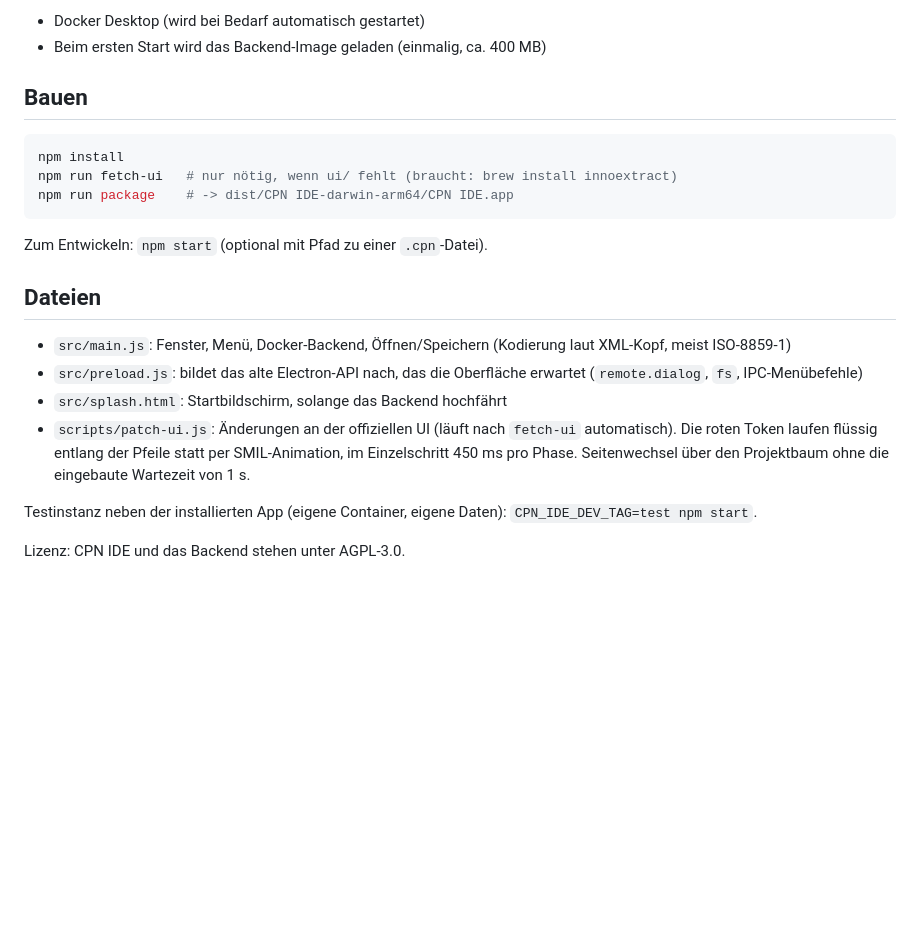
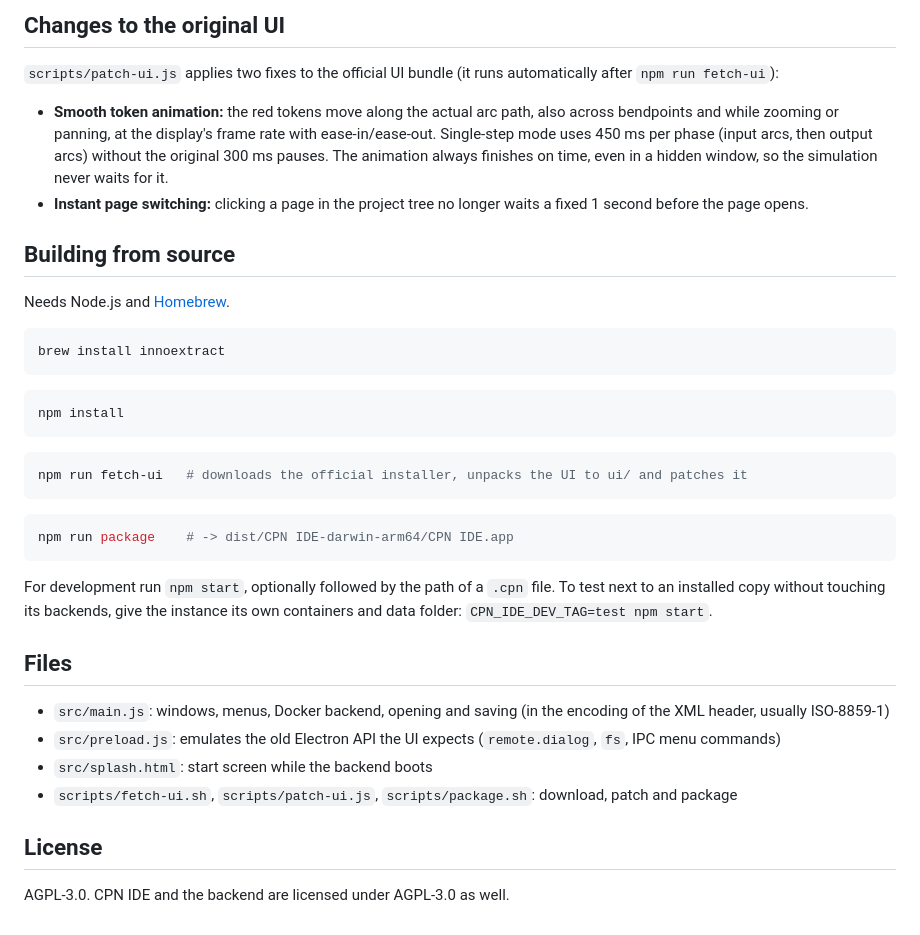
Before and after one commit to LeonardPertsch/cpn-ide-mac, a Markdown page: README.md, the part around one of its changes. GitHub-like rendering; blank space fills up the shorter version.

````diff
--- a/README.md
+++ b/README.md
@@ -27,26 +53,46 @@ Jeder Container braucht etwa 0,5–1 GB RAM.
 
-- Docker Desktop (wird bei Bedarf automatisch gestartet)
-- Beim ersten Start wird das Backend-Image geladen (einmalig, ca. 400 MB)
+## Changes to the original UI
 
-## Bauen
+`scripts/patch-ui.js` applies two fixes to the official UI bundle (it runs automatically after `npm run fetch-ui`):
+
+- **Smooth token animation:** the red tokens move along the actual arc path, also across bendpoints and while
+  zooming or panning, at the display's frame rate with ease-in/ease-out. Single-step mode uses 450 ms per phase
+  (input arcs, then output arcs) without the original 300 ms pauses. The animation always finishes on time, even
+  in a hidden window, so the simulation never waits for it.
+- **Instant page switching:** clicking a page in the project tree no longer waits a fixed 1 second before the
+  page opens.
+
+## Building from source
+
+Needs Node.js and [Homebrew](https://brew.sh/).
+
+```bash
+brew install innoextract
+```
 
 ```bash
 npm install
-npm run fetch-ui   # nur nötig, wenn ui/ fehlt (braucht: brew install innoextract)
+```
+
+```bash
+npm run fetch-ui   # downloads the official installer, unpacks the UI to ui/ and patches it
+```
+
+```bash
 npm run package    # -> dist/CPN IDE-darwin-arm64/CPN IDE.app
 ```
 
-Zum Entwickeln: `npm start` (optional mit Pfad zu einer `.cpn`-Datei).
+For development run `npm start`, optionally followed by the path of a `.cpn` file. To test next to an installed
+copy without touching its backends, give the instance its own containers and data folder:
+`CPN_IDE_DEV_TAG=test npm start`.
 
-## Dateien
+## Files
 
-- `src/main.js`: Fenster, Menü, Docker-Backend, Öffnen/Speichern (Kodierung laut XML-Kopf, meist ISO-8859-1)
-- `src/preload.js`: bildet das alte Electron-API nach, das die Oberfläche erwartet (`remote.dialog`, `fs`, IPC-Menübefehle)
-- `src/splash.html`: Startbildschirm, solange das Backend hochfährt
-- `scripts/patch-ui.js`: Änderungen an der offiziellen UI (läuft nach `fetch-ui` automatisch). Die roten Token
-  laufen flüssig entlang der Pfeile statt per SMIL-Animation, im Einzelschritt 450 ms pro Phase.
-  Seitenwechsel über den Projektbaum ohne die eingebaute Wartezeit von 1 s.
+- `src/main.js`: windows, menus, Docker backend, opening and saving (in the encoding of the XML header, usually ISO-8859-1)
+- `src/preload.js`: emulates the old Electron API the UI expects (`remote.dialog`, `fs`, IPC menu commands)
+- `src/splash.html`: start screen while the backend boots
+- `scripts/fetch-ui.sh`, `scripts/patch-ui.js`, `scripts/package.sh`: download, patch and package
 
-Testinstanz neben der installierten App (eigene Container, eigene Daten): `CPN_IDE_DEV_TAG=test npm start`.
+## License
 
-Lizenz: CPN IDE und das Backend stehen unter AGPL-3.0.
+AGPL-3.0. CPN IDE and the backend are licensed under AGPL-3.0 as well.
````
Also changed, not shown: other parts of README.md (+44 -18 lines), docs/screenshots/editor.png (added), docs/screenshots/simulation.png (added), docs/screenshots/subpage.png (added), 6 other files.
